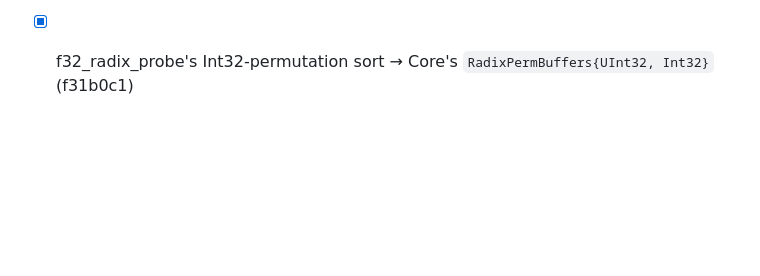
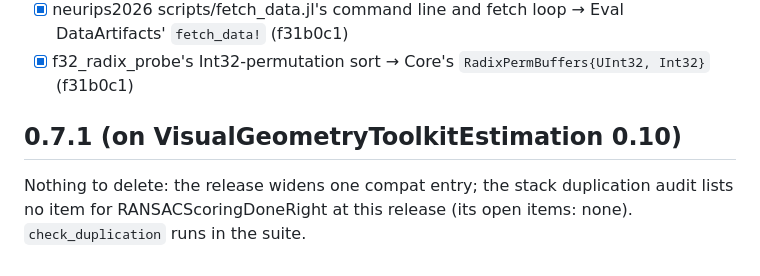
Before and after one commit to VisualGeometryToolkit/RANSACScoringDoneRight.jl, a Markdown page: .release/duplication-checklist.md, the part around the change. GitHub-like rendering; blank space fills up the shorter version.

```diff
--- a/.release/duplication-checklist.md
+++ b/.release/duplication-checklist.md
@@ -99,3 +99,8 @@ VisualGeometryToolkitEval's one implementation:
 - [x] `_free_local!` → Core's `free_device_buffers!`; GPUArrays no longer a dependency (ea6dcb1)
 - [x] neurips2026 scripts/fetch_data.jl's command line and fetch loop → Eval DataArtifacts' `fetch_data!` (f31b0c1)
 - [x] f32_radix_probe's Int32-permutation sort → Core's `RadixPermBuffers{UInt32, Int32}` (f31b0c1)
+
+## 0.7.1 (on VisualGeometryToolkitEstimation 0.10)
+
+Nothing to delete: the release widens one compat entry; the stack duplication audit lists no item for RANSACScoringDoneRight at
+this release (its open items: none). `check_duplication` runs in the suite.
```
Also changed, not shown: .release/docs-pass.md (+14 -2 lines).
